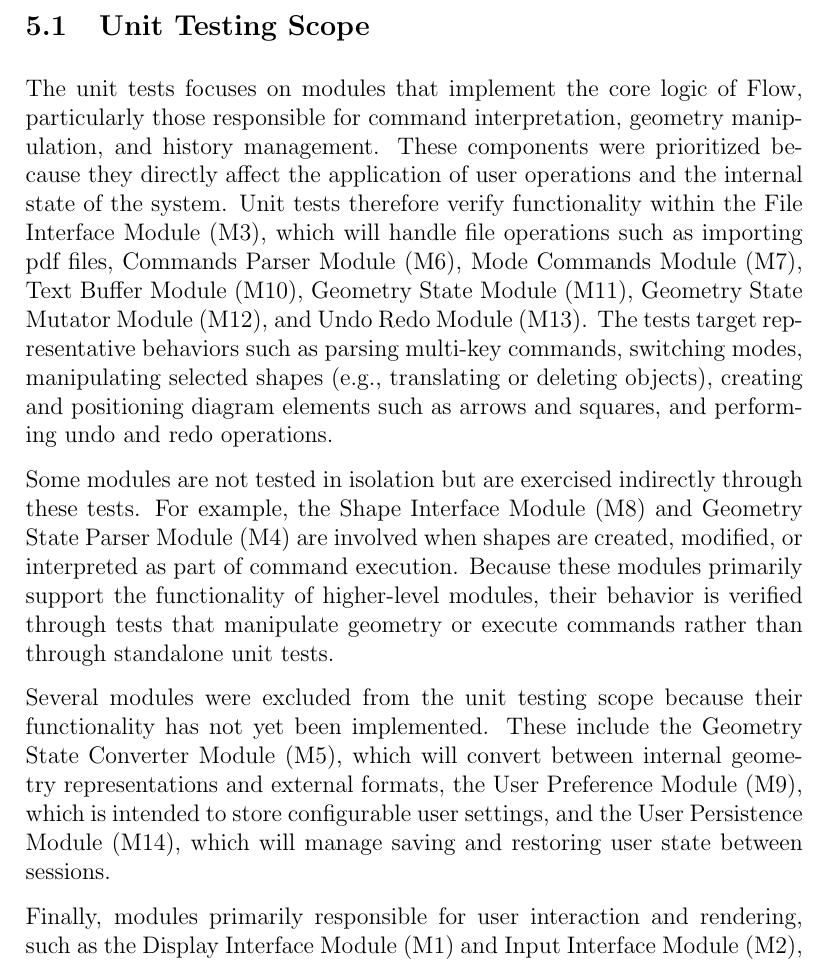
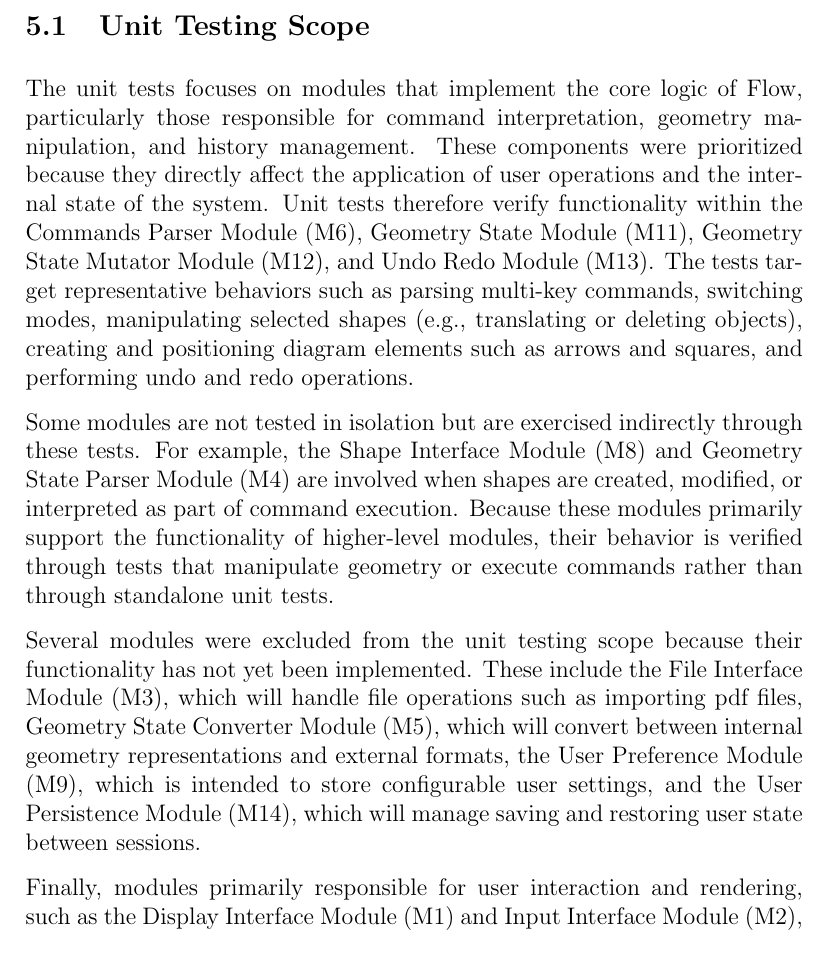
Before and after one commit to ritual-17/flow, a LaTeX document (docs/VnVPlan/VnVPlan.tex): part of page 25 of 35, cut so that both start at the same text. Compiled offline with pdfLaTeX.

Commit message:
modules that dont really exist, not implemented

```diff
--- a/docs/VnVPlan/VnVPlan.tex
+++ b/docs/VnVPlan/VnVPlan.tex
@@ -1013,13 +1013,11 @@ The unit tests focuses on modules that implement the core logic of Flow, particu
 responsible for command interpretation, geometry manipulation, and history management. These
 components were prioritized because they directly affect the application of user operations
 and the internal state of the system. Unit tests therefore verify functionality within the
-File Interface Module (M3), which will handle file operations such as importing pdf files,
-Commands Parser Module (M6), Mode Commands Module (M7), Text Buffer Module (M10),
-Geometry State Module (M11), Geometry State Mutator Module (M12), and Undo Redo Module (M13).
-The tests target representative behaviors such as parsing multi-key commands, switching
-modes, manipulating selected shapes (e.g., translating or deleting objects), creating and
-positioning diagram elements such as arrows and squares, and performing undo and redo
-operations.
+Commands Parser Module (M6), Geometry State Module (M11), Geometry State Mutator Module
+(M12), and Undo Redo Module (M13). The tests target representative behaviors such as
+parsing multi-key commands, switching modes, manipulating selected shapes (e.g.,
+translating or deleting objects), creating and positioning diagram elements such as
+arrows and squares, and performing undo and redo operations.
 
 Some modules are not tested in isolation but are exercised indirectly through these tests.
 For example, the Shape Interface Module (M8) and Geometry State Parser Module (M4) are
@@ -1029,8 +1027,9 @@ behavior is verified through tests that manipulate geometry or execute commands
 through standalone unit tests.
 
 Several modules were excluded from the unit testing scope because their functionality has
-not yet been implemented. These include the Geometry State Converter Module (M5), which
-will convert between internal geometry representations and external formats, the User
+not yet been implemented. These include the File Interface Module (M3), which will
+handle file operations such as importing pdf files, Geometry State Converter Module (M5),
+which will convert between internal geometry representations and external formats, the User
 Preference Module (M9), which is intended to store configurable user settings, and the
 User Persistence Module (M14), which will manage saving and restoring user state
 between sessions.
```
